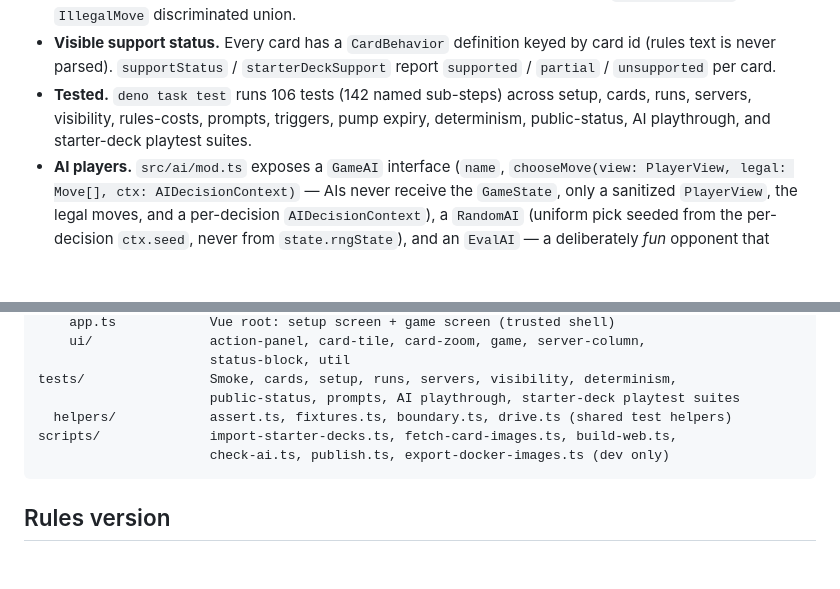
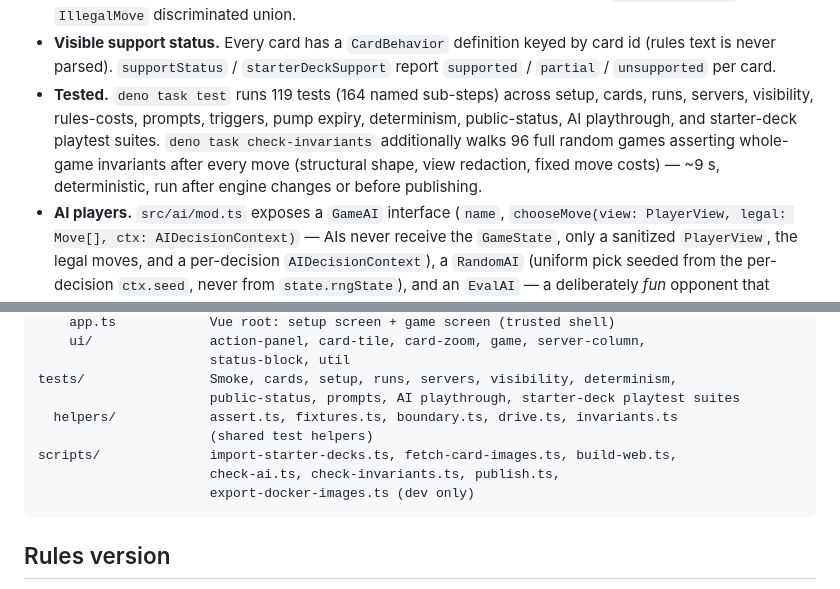
Before and after one commit to MatthewRobertDunn/netrunner, a Markdown page: README.md, 2 parts joined by grey strips. Rendered like a GitHub page; blank space fills up the shorter version.

Commit message:
docs: document the check-invariants sweep and suite counts (119/164)

````diff
--- a/README.md
+++ b/README.md
@@ -25,9 +25,11 @@ invariants, and the mistakes worth not repeating.
 - **Visible support status.** Every card has a `CardBehavior` definition keyed by card id (rules
   text is never parsed). `supportStatus` / `starterDeckSupport` report `supported` / `partial` /
   `unsupported` per card.
-- **Tested.** `deno task test` runs 106 tests (142 named sub-steps) across setup, cards, runs,
+- **Tested.** `deno task test` runs 119 tests (164 named sub-steps) across setup, cards, runs,
   servers, visibility, rules-costs, prompts, triggers, pump expiry, determinism, public-status, AI
-  playthrough, and starter-deck playtest suites.
+  playthrough, and starter-deck playtest suites. `deno task check-invariants` additionally walks 96
+  full random games asserting whole-game invariants after every move (structural shape, view
+  redaction, fixed move costs) — ~9 s, deterministic, run after engine changes or before publishing.
 - **AI players.** `src/ai/mod.ts` exposes a `GameAI` interface (`name`,
   `chooseMove(view: PlayerView, legal: Move[], ctx: AIDecisionContext)` — AIs never receive the
   `GameState`, only a sanitized `PlayerView`, the legal moves, and a per-decision
@@ -281,9 +283,11 @@ src/
                       status-block, util
 tests/                Smoke, cards, setup, runs, servers, visibility, determinism,
                       public-status, prompts, AI playthrough, starter-deck playtest suites
-  helpers/            assert.ts, fixtures.ts, boundary.ts, drive.ts (shared test helpers)
+  helpers/            assert.ts, fixtures.ts, boundary.ts, drive.ts, invariants.ts
+                      (shared test helpers)
 scripts/              import-starter-decks.ts, fetch-card-images.ts, build-web.ts,
-                      check-ai.ts, publish.ts, export-docker-images.ts (dev only)
+                      check-ai.ts, check-invariants.ts, publish.ts,
+                      export-docker-images.ts (dev only)
 ```
 
 ## Rules version
````
Also changed, not shown: AGENTS.md (+7 -1 lines).
